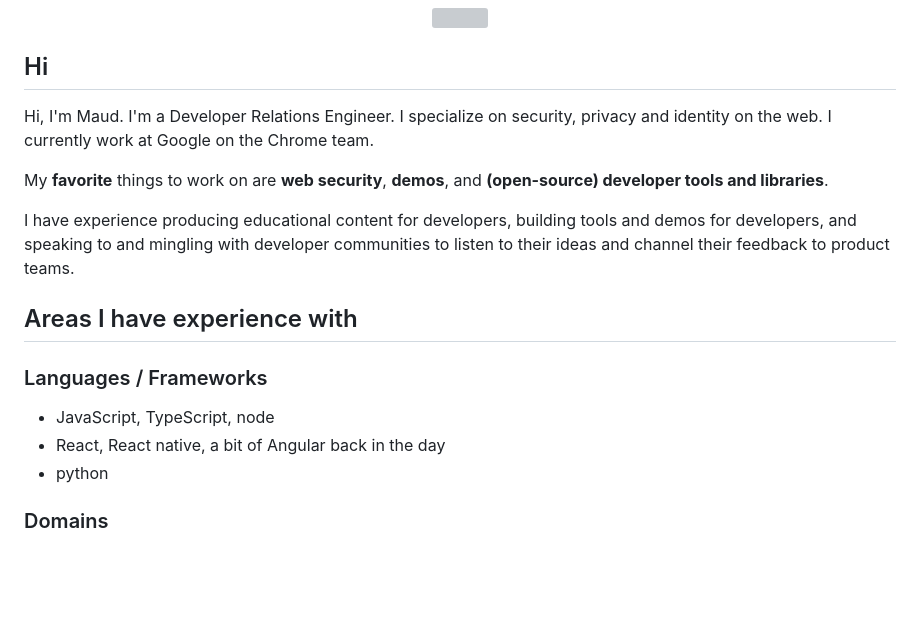
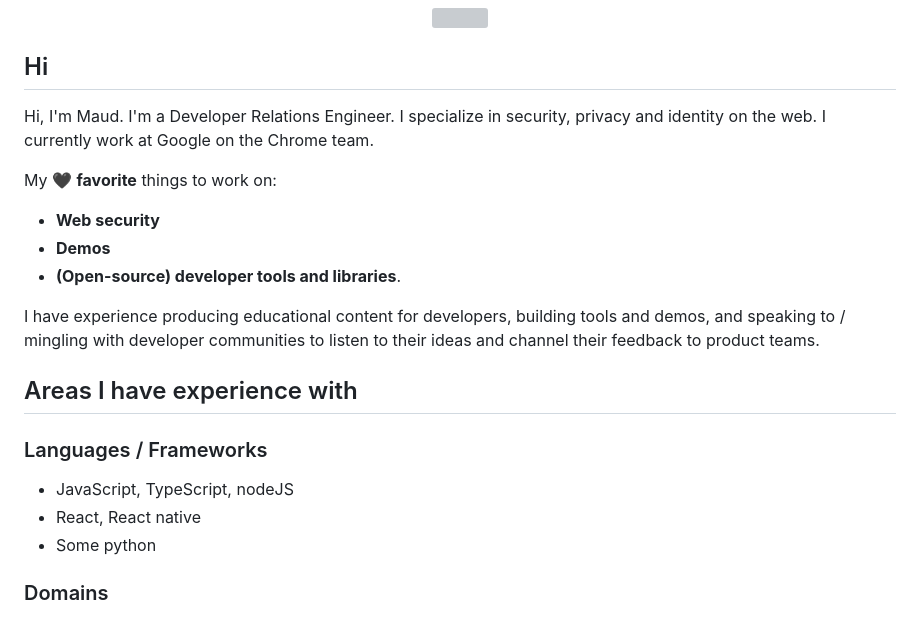
Before and after one commit to maudnals/maudnals.github.io, a Markdown page: README.md, the part around the change. Drawn GitHub-style; blank space fills up the shorter version; grey boxes are pictures that could not be loaded.

```diff
--- a/README.md
+++ b/README.md
@@ -9,19 +9,22 @@
 ## Hi
 
 Hi, I'm Maud. I'm a Developer Relations Engineer.
-I specialize on security, privacy and identity on the web. I currently work at Google on the Chrome team.
+I specialize in security, privacy and identity on the web. I currently work at Google on the Chrome team.
 
-My **favorite** things to work on are **web security**, **demos**, and **(open-source) developer tools and libraries**.
+My 🖤 **favorite** things to work on:
+*  **Web security**
+* **Demos**
+* **(Open-source) developer tools and libraries**.
 
-I have experience producing educational content for developers, building tools and demos for developers, and speaking to and mingling with developer communities to listen to their ideas and channel their feedback to product teams.
+I have experience producing educational content for developers, building tools and demos, and speaking to / mingling with developer communities to listen to their ideas and channel their feedback to product teams.
 
 ## Areas I have experience with
 
 ### Languages / Frameworks
 
-* JavaScript, TypeScript, node
-* React, React native, a bit of Angular back in the day
-* python
+* JavaScript, TypeScript, nodeJS
+* React, React native
+* Some python
 
 ### Domains
 
```
